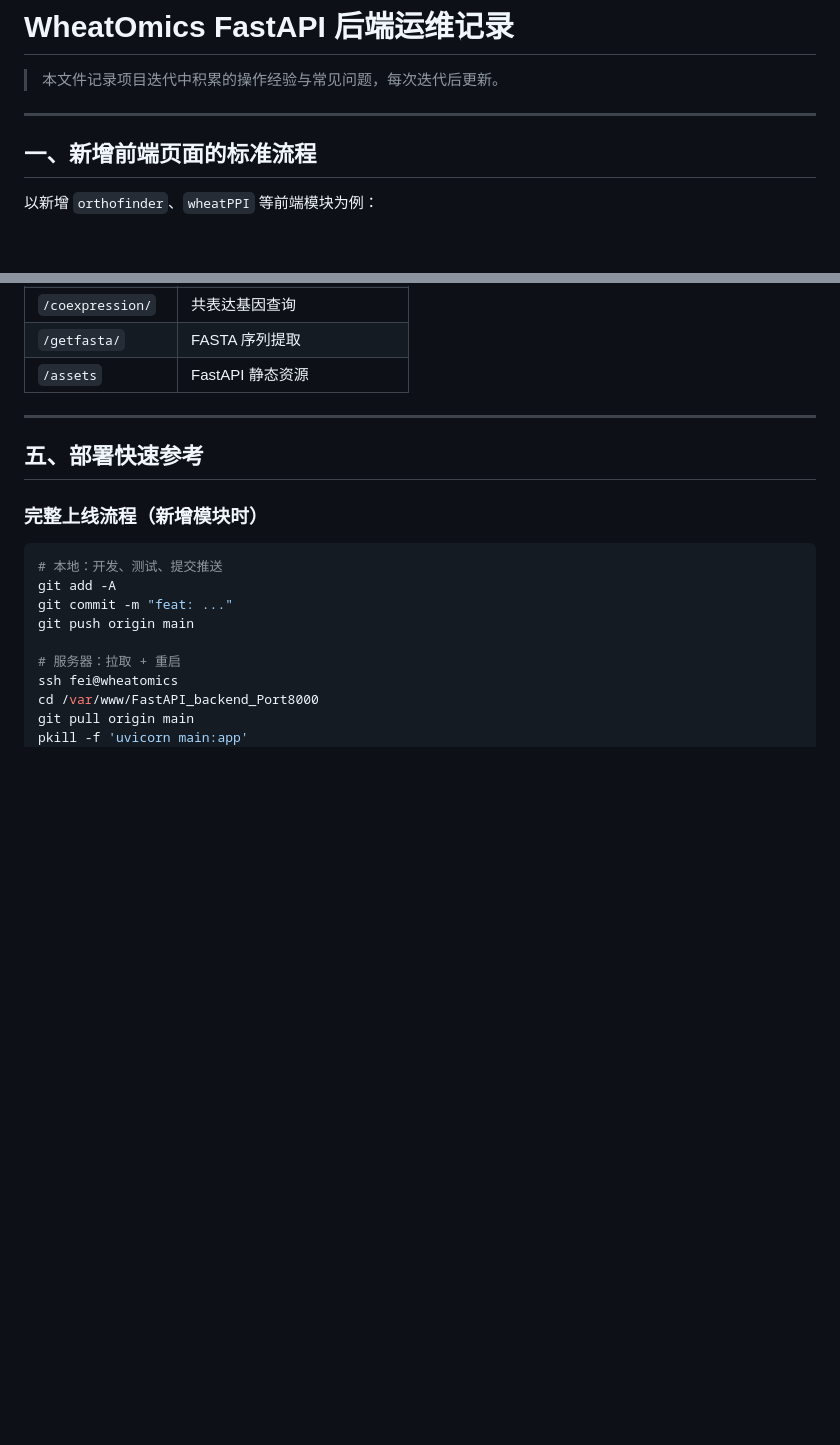
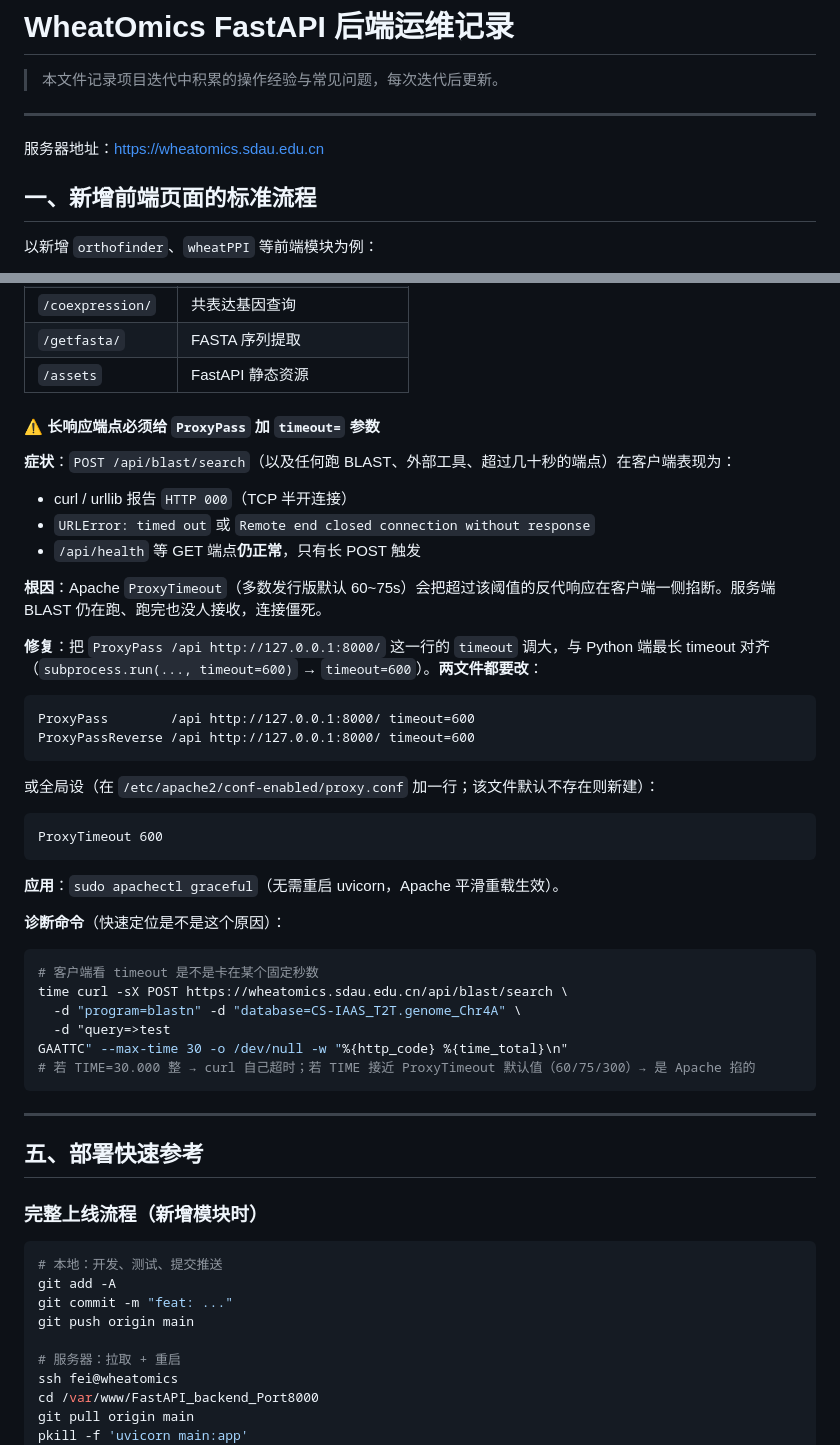
Before and after one commit to CropCoder/wheatomics-FastAPI, a Markdown page: MAINTENANCE.md, 2 parts joined by grey strips. Rendered like a GitHub page; blank space fills up the shorter version.

Commit message:
docs(maintenance): document Apache ProxyTimeout fix for long BLAST POSTs
POST /api/blast/search with long-running BLAST (>~75s default Apache
ProxyTimeout) hung clients with HTTP 000 / URLError timed out while the
server actually finished the BLAST — Apache silently closed the upstream
connection before the response body could be returned.

Reproduced: 5972 bp blastn vs all_Allohexaploidchr4A completed server-side
in 75.5s but client saw 75.0s HTTP 000 four times in a row before attempt 5
succeeded within the same window.

Document the ProxyPass timeout=600 / ProxyTimeout 600 fix in the Apache
section of MAINTENANCE.md so future deployments don't repeat the trap.
apachectl graceful applies it without restarting uvicorn.

Co-Authored-By: Claude Fable 5 <noreply@anthropic.com>

````diff
--- a/MAINTENANCE.md
+++ b/MAINTENANCE.md
@@ -3,6 +3,8 @@
 > 本文件记录项目迭代中积累的操作经验与常见问题，每次迭代后更新。
 
 ---
+
+服务器地址：https://wheatomics.sdau.edu.cn
 
 ## 一、新增前端页面的标准流程
 
@@ -223,6 +225,40 @@ nohup /home/fei/mambaforge/envs/zjw/bin/uvicorn main:app --host 0.0.0.0 --port 8
 | `/coexpression/` | 共表达基因查询 |
 | `/getfasta/` | FASTA 序列提取 |
 | `/assets` | FastAPI 静态资源 |
+
+#### ⚠️ 长响应端点必须给 `ProxyPass` 加 `timeout=` 参数
+
+**症状**：`POST /api/blast/search`（以及任何跑 BLAST、外部工具、超过几十秒的端点）在客户端表现为：
+- curl / urllib 报告 `HTTP 000`（TCP 半开连接）
+- `URLError: timed out` 或 `Remote end closed connection without response`
+- `/api/health` 等 GET 端点**仍正常**，只有长 POST 触发
+
+**根因**：Apache `ProxyTimeout`（多数发行版默认 60~75s）会把超过该阈值的反代响应在客户端一侧掐断。服务端 BLAST 仍在跑、跑完也没人接收，连接僵死。
+
+**修复**：把 `ProxyPass /api http://127.0.0.1:8000/` 这一行的 `timeout` 调大，与 Python 端最长 timeout 对齐（`subprocess.run(..., timeout=600)` → `timeout=600`）。**两文件都要改**：
+
+```apache
+ProxyPass        /api http://127.0.0.1:8000/ timeout=600
+ProxyPassReverse /api http://127.0.0.1:8000/ timeout=600
+```
+
+或全局设（在 `/etc/apache2/conf-enabled/proxy.conf` 加一行；该文件默认不存在则新建）：
+
+```apache
+ProxyTimeout 600
+```
+
+**应用**：`sudo apachectl graceful`（无需重启 uvicorn，Apache 平滑重载生效）。
+
+**诊断命令**（快速定位是不是这个原因）：
+```bash
+# 客户端看 timeout 是不是卡在某个固定秒数
+time curl -sX POST https://wheatomics.sdau.edu.cn/api/blast/search \
+  -d "program=blastn" -d "database=CS-IAAS_T2T.genome_Chr4A" \
+  -d "query=>test
+GAATTC" --max-time 30 -o /dev/null -w "%{http_code} %{time_total}\n"
+# 若 TIME=30.000 整 → curl 自己超时；若 TIME 接近 ProxyTimeout 默认值（60/75/300）→ 是 Apache 掐的
+```
 
 ---
 
````
